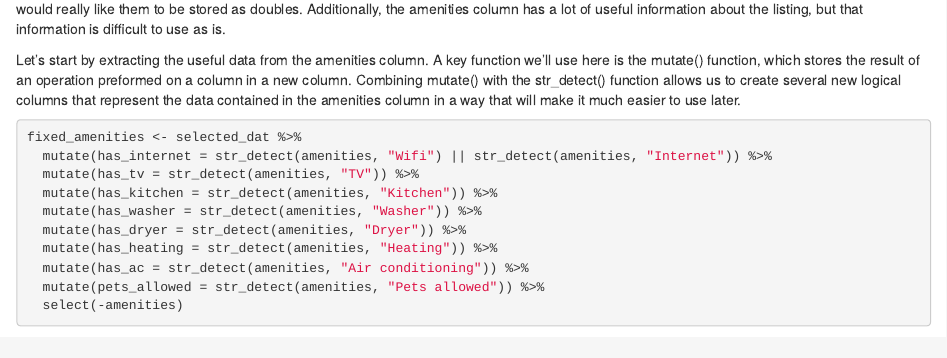
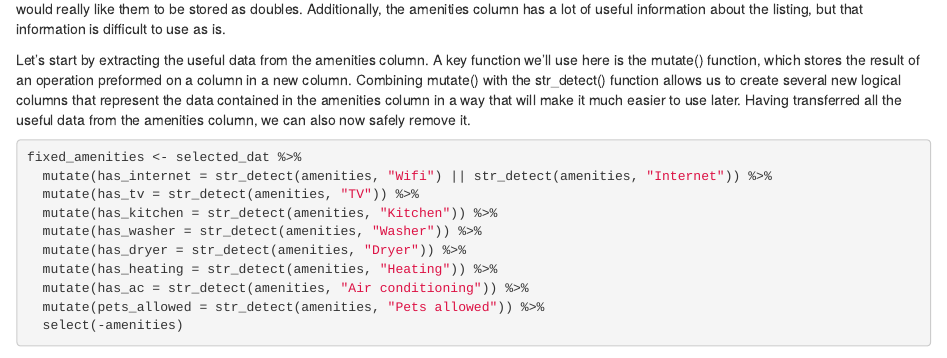
Before and after one commit to kkane098/CMSC320_Final_Project, an R Markdown document (finalproject.rmd): the page in a window 1100 px wide, from 1140 px down. Rendered offline with R 4.5, knitr and Pandoc, with nearby package versions; some code elsewhere in the file could not run offline.

Commit message:
some changes

````diff
--- a/finalproject.rmd
+++ b/finalproject.rmd
@@ -30,16 +32,18 @@ For example, this dataset has all the information you would expect to find in an
 selected_dat <- dat %>% select(host_id, host_since, host_response_time, host_response_rate, host_is_superhost, host_listings_count, host_identity_verified, neighbourhood_cleansed, zipcode, latitude, longitude, property_type, room_type, accommodates, bathrooms, bedrooms, beds, bed_type, amenities, square_feet, price, weekly_price, monthly_price, security_deposit, cleaning_fee, guests_included, extra_people, minimum_nights, maximum_nights, availability_30, availability_60, availability_90, availability_365, number_of_reviews, number_of_reviews_ltm, review_scores_rating, reviews_per_month)
 head(selected_dat)
 ```
+
 As you can see, this new data frame is much cleaner and will be easier to work with going forward.
 
 However, we are far from done with cleaning. A closer inspection of some of the columns reveals a new issue.
+
 ```{r explanation_1}
 head(selected_dat %>% select(amenities, price, weekly_price, monthly_price))
 ```
 
 Many of the columns in our dataset are in forms that make them tricky to deal with.  For example, all the prices are still stored as strings, when we would really like them to be stored as doubles.  Additionally, the amenities column has a lot of useful information about the listing, but that information is difficult to use as is.
 
-Let's start by extracting the useful data from the amenities column.  A key function we'll use here is the mutate() function, which stores the result of an operation preformed on a column in a new column.  Combining mutate() with the str_detect() function allows us to create several new logical columns that represent the data contained in the amenities column in a way that will make it much easier to use later.
+Let's start by extracting the useful data from the amenities column.  A key function we'll use here is the mutate() function, which stores the result of an operation preformed on a column in a new column.  Combining mutate() with the str_detect() function allows us to create several new logical columns that represent the data contained in the amenities column in a way that will make it much easier to use later. Having transferred all the useful data from the amenities column, we can also now safely remove it.
 
 ```{r fix_amenities}
 fixed_amenities <- selected_dat %>%
````
Also changed, not shown: finalproject.rmd (5 more changed lines).
